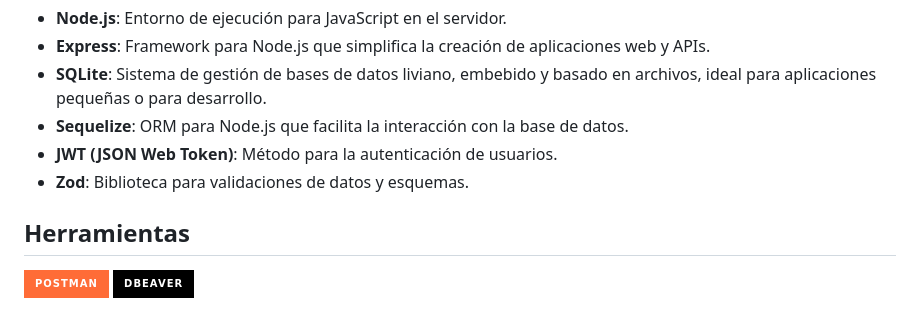
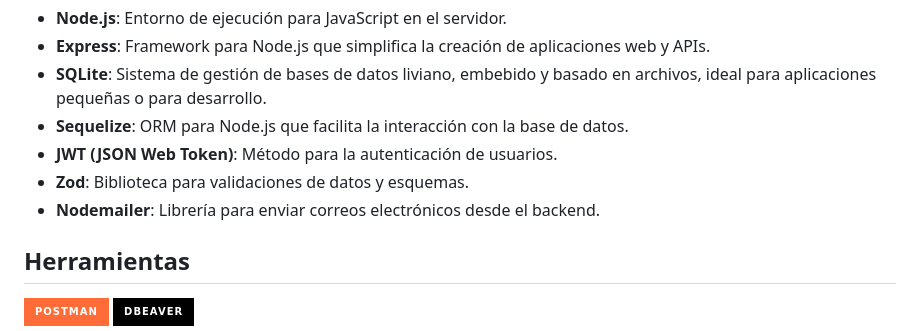
Before and after one commit to SmaniaMatias20/SP-PrograIII, a Markdown page: README.md, the part around one of its changes. GitHub-like rendering; badges without logos.

```diff
--- a/README.md
+++ b/README.md
@@ -75,6 +75,7 @@ El panel está protegido por autenticación, garantizando que solo los usuarios
 - **Sequelize**: ORM para Node.js que facilita la interacción con la base de datos.
 - **JWT (JSON Web Token)**: Método para la autenticación de usuarios.
 - **Zod**: Biblioteca para validaciones de datos y esquemas.
+- **Nodemailer**: Librería para enviar correos electrónicos desde el backend.
 
 
 ## Herramientas
```
Also changed, not shown: other parts of README.md (+1 -1 lines).
